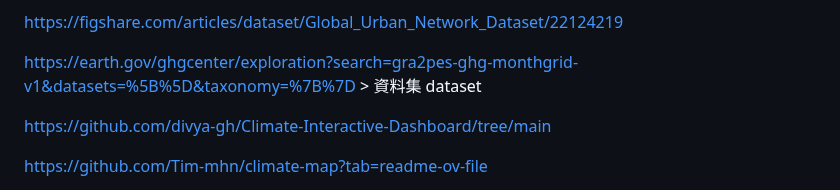
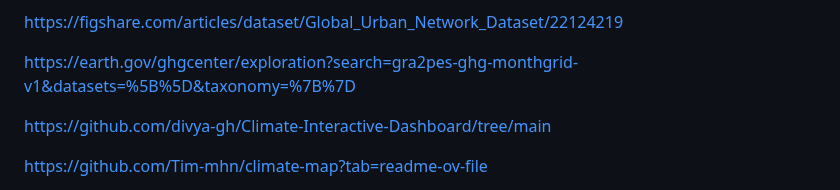
Before and after one commit to jimmyliao/nasa2024, a Markdown page: README.md, the part around the change. GitHub-like rendering.

```diff
--- a/README.md
+++ b/README.md
@@ -112,7 +112,7 @@ https://data.giss.nasa.gov/gistemp/tabledata_v3/SH.Ts+dSST.csv
 
   https://figshare.com/articles/dataset/Global_Urban_Network_Dataset/22124219
 
-  https://earth.gov/ghgcenter/exploration?search=gra2pes-ghg-monthgrid-v1&datasets=%5B%5D&taxonomy=%7B%7D > 資料集 dataset
+  https://earth.gov/ghgcenter/exploration?search=gra2pes-ghg-monthgrid-v1&datasets=%5B%5D&taxonomy=%7B%7D
 
   https://github.com/divya-gh/Climate-Interactive-Dashboard/tree/main
 
```
